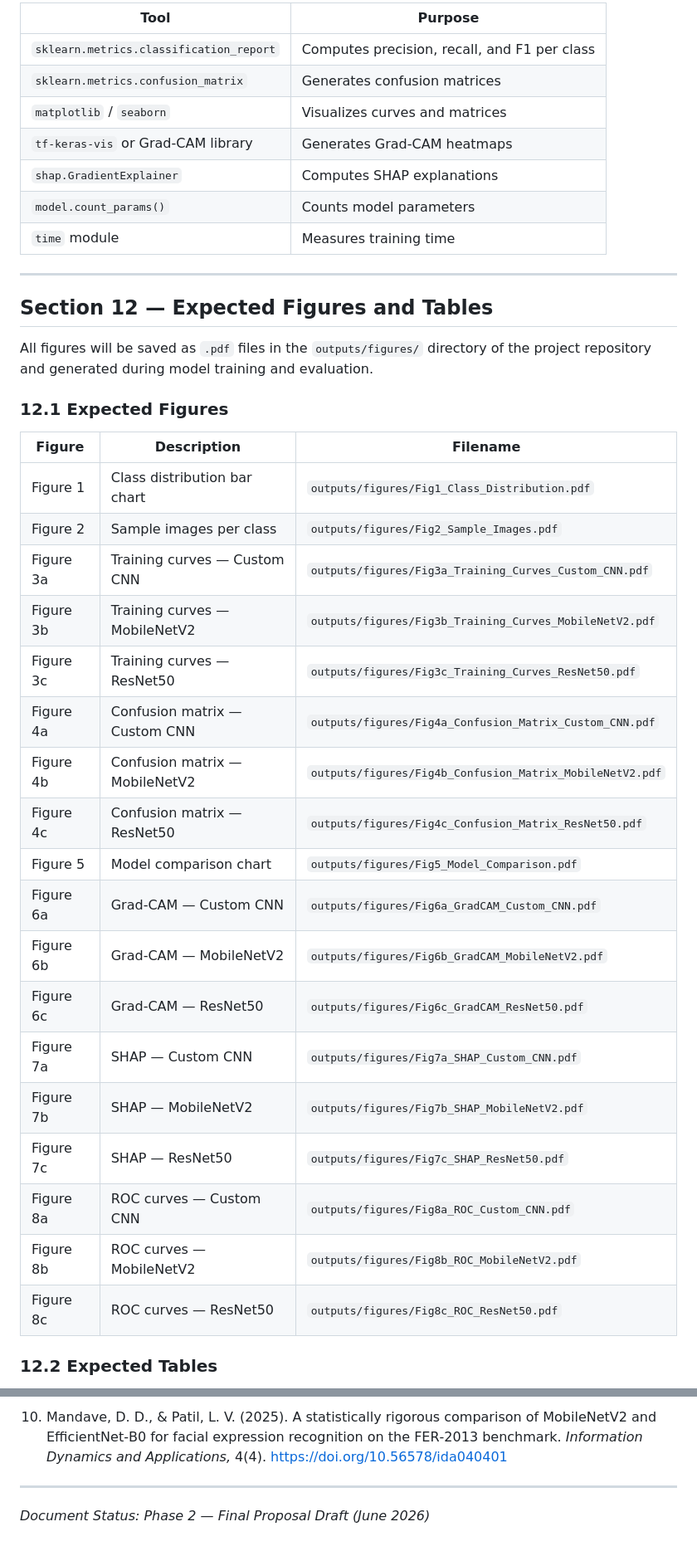
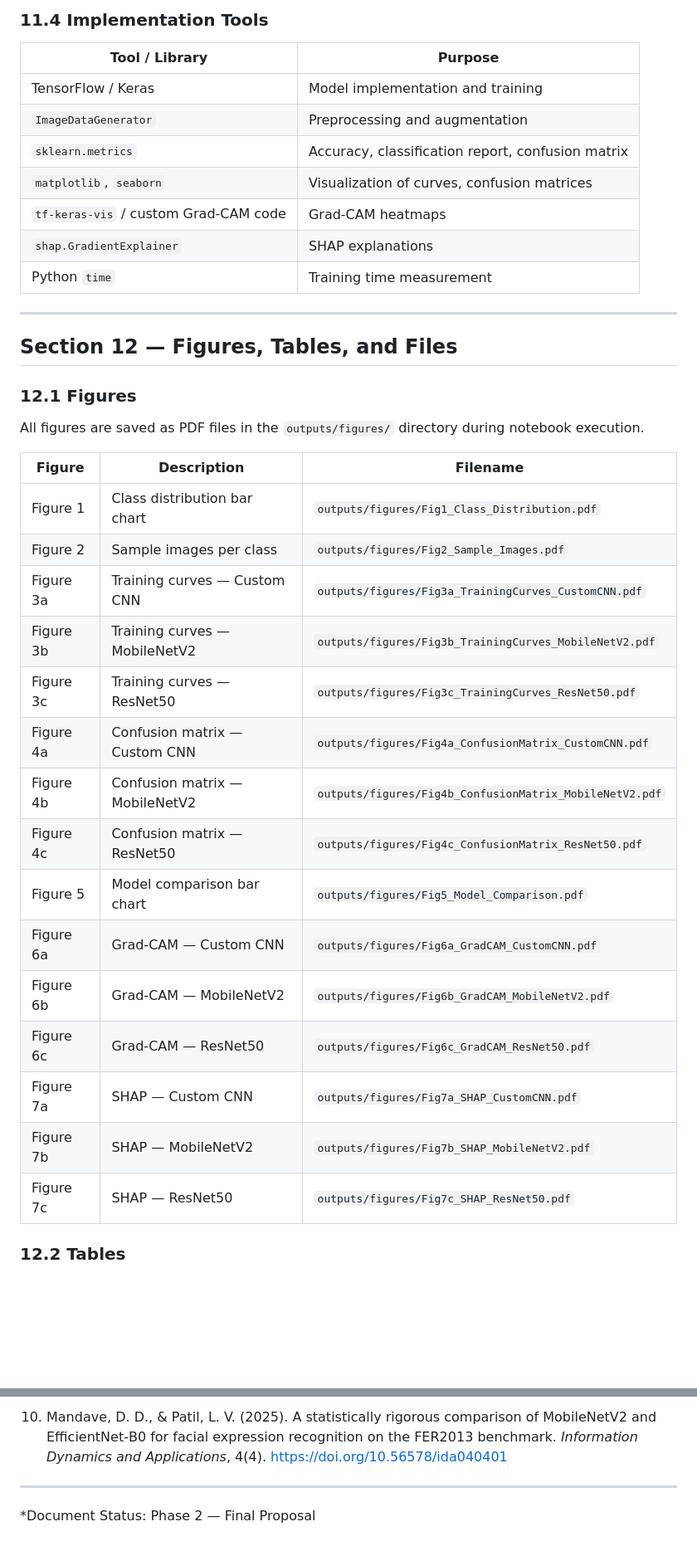
Before and after one commit to yadatdtn-ctrl/facial-expression-recognition-framework, a Markdown page: docs/proposal.md, 2 parts joined by grey strips. Shown at 83% size. Drawn GitHub-style; blank space fills up the shorter version.

```diff
--- a/docs/proposal.md
+++ b/docs/proposal.md
@@ -449,42 +449,41 @@ Overall, the custom CNN achieved the best balance between performance and effici
 
-| Tool                                | Purpose |
-|-------------------------------------|---------|
-| `sklearn.metrics.classification_report` | Computes precision, recall, and F1 per class |
-| `sklearn.metrics.confusion_matrix`  | Generates confusion matrices |
-| `matplotlib` / `seaborn`           | Visualizes curves and matrices |
-| `tf-keras-vis` or Grad‑CAM library | Generates Grad‑CAM heatmaps |
-| `shap.GradientExplainer`           | Computes SHAP explanations |
-| `model.count_params()`             | Counts model parameters |
-| `time` module                      | Measures training time |
+### 11.4 Implementation Tools
+
+| Tool / Library      | Purpose                        |
+|---------------------|-------------------------------|
+| TensorFlow / Keras  | Model implementation and training |
+| `ImageDataGenerator`| Preprocessing and augmentation |
+| `sklearn.metrics`   | Accuracy, classification report, confusion matrix |
+| `matplotlib`, `seaborn` | Visualization of curves, confusion matrices |
+| `tf-keras-vis` / custom Grad‑CAM code | Grad‑CAM heatmaps |
+| `shap.GradientExplainer` | SHAP explanations |
+| Python `time`       | Training time measurement     |
 
 ---
 
-## Section 12 — Expected Figures and Tables
+## Section 12 — Figures, Tables, and Files
 
-All figures will be saved as `.pdf` files in the `outputs/figures/` directory of the project repository and generated during model training and evaluation.
+### 12.1 Figures
 
-### 12.1 Expected Figures
+All figures are saved as PDF files in the `outputs/figures/` directory during notebook execution.
 
-| Figure      | Description                       | Filename                                           |
-|-------------|-----------------------------------|---------------------------------------------------|
-| Figure 1    | Class distribution bar chart      | `outputs/figures/Fig1_Class_Distribution.pdf`     |
-| Figure 2    | Sample images per class           | `outputs/figures/Fig2_Sample_Images.pdf`          |
-| Figure 3a   | Training curves — Custom CNN      | `outputs/figures/Fig3a_Training_Curves_Custom_CNN.pdf` |
-| Figure 3b   | Training curves — MobileNetV2     | `outputs/figures/Fig3b_Training_Curves_MobileNetV2.pdf` |
-| Figure 3c   | Training curves — ResNet50        | `outputs/figures/Fig3c_Training_Curves_ResNet50.pdf` |
-| Figure 4a   | Confusion matrix — Custom CNN     | `outputs/figures/Fig4a_Confusion_Matrix_Custom_CNN.pdf` |
-| Figure 4b   | Confusion matrix — MobileNetV2    | `outputs/figures/Fig4b_Confusion_Matrix_MobileNetV2.pdf` |
-| Figure 4c   | Confusion matrix — ResNet50       | `outputs/figures/Fig4c_Confusion_Matrix_ResNet50.pdf` |
-| Figure 5    | Model comparison chart            | `outputs/figures/Fig5_Model_Comparison.pdf`       |
-| Figure 6a   | Grad‑CAM — Custom CNN             | `outputs/figures/Fig6a_GradCAM_Custom_CNN.pdf`    |
-| Figure 6b   | Grad‑CAM — MobileNetV2            | `outputs/figures/Fig6b_GradCAM_MobileNetV2.pdf`   |
-| Figure 6c   | Grad‑CAM — ResNet50               | `outputs/figures/Fig6c_GradCAM_ResNet50.pdf`      |
-| Figure 7a   | SHAP — Custom CNN                 | `outputs/figures/Fig7a_SHAP_Custom_CNN.pdf`       |
-| Figure 7b   | SHAP — MobileNetV2                | `outputs/figures/Fig7b_SHAP_MobileNetV2.pdf`      |
-| Figure 7c   | SHAP — ResNet50                   | `outputs/figures/Fig7c_SHAP_ResNet50.pdf`         |
-| Figure 8a   | ROC curves — Custom CNN           | `outputs/figures/Fig8a_ROC_Custom_CNN.pdf`        |
-| Figure 8b   | ROC curves — MobileNetV2          | `outputs/figures/Fig8b_ROC_MobileNetV2.pdf`       |
-| Figure 8c   | ROC curves — ResNet50             | `outputs/figures/Fig8c_ROC_ResNet50.pdf`          |
+| Figure    | Description                               | Filename                                      |
+|----------|-------------------------------------------|-----------------------------------------------|
+| Figure 1 | Class distribution bar chart              | `outputs/figures/Fig1_Class_Distribution.pdf` |
+| Figure 2 | Sample images per class                   | `outputs/figures/Fig2_Sample_Images.pdf`      |
+| Figure 3a| Training curves — Custom CNN              | `outputs/figures/Fig3a_TrainingCurves_CustomCNN.pdf` |
+| Figure 3b| Training curves — MobileNetV2             | `outputs/figures/Fig3b_TrainingCurves_MobileNetV2.pdf` |
+| Figure 3c| Training curves — ResNet50                | `outputs/figures/Fig3c_TrainingCurves_ResNet50.pdf` |
+| Figure 4a| Confusion matrix — Custom CNN             | `outputs/figures/Fig4a_ConfusionMatrix_CustomCNN.pdf` |
+| Figure 4b| Confusion matrix — MobileNetV2            | `outputs/figures/Fig4b_ConfusionMatrix_MobileNetV2.pdf` |
+| Figure 4c| Confusion matrix — ResNet50               | `outputs/figures/Fig4c_ConfusionMatrix_ResNet50.pdf` |
+| Figure 5 | Model comparison bar chart                | `outputs/figures/Fig5_Model_Comparison.pdf`   |
+| Figure 6a| Grad‑CAM — Custom CNN                     | `outputs/figures/Fig6a_GradCAM_CustomCNN.pdf` |
+| Figure 6b| Grad‑CAM — MobileNetV2                    | `outputs/figures/Fig6b_GradCAM_MobileNetV2.pdf` |
+| Figure 6c| Grad‑CAM — ResNet50                       | `outputs/figures/Fig6c_GradCAM_ResNet50.pdf`  |
+| Figure 7a| SHAP — Custom CNN                         | `outputs/figures/Fig7a_SHAP_CustomCNN.pdf`    |
+| Figure 7b| SHAP — MobileNetV2                        | `outputs/figures/Fig7b_SHAP_MobileNetV2.pdf`  |
+| Figure 7c| SHAP — ResNet50                           | `outputs/figures/Fig7c_SHAP_ResNet50.pdf`     |
 
-### 12.2 Expected Tables
+### 12.2 Tables
 
@@ -542,6 +529,6 @@ Not all figures have equal importance. For this project, the most critical are:
 
-10. Mandave, D. D., & Patil, L. V. (2025). A statistically rigorous comparison of MobileNetV2 and EfficientNet‑B0 for facial expression recognition on the FER‑2013 benchmark. *Information Dynamics and Applications,* 4(4). https://doi.org/10.56578/ida040401
+10. Mandave, D. D., & Patil, L. V. (2025). A statistically rigorous comparison of MobileNetV2 and EfficientNet‑B0 for facial expression recognition on the FER2013 benchmark. *Information Dynamics and Applications*, 4(4). https://doi.org/10.56578/ida040401
 
 ---
 
-*Document Status: Phase 2 — Final Proposal Draft (June 2026)*
+*Document Status: Phase 2 — Final Proposal
```
Also changed, not shown: other parts of docs/proposal.md (+256 -268 lines).
